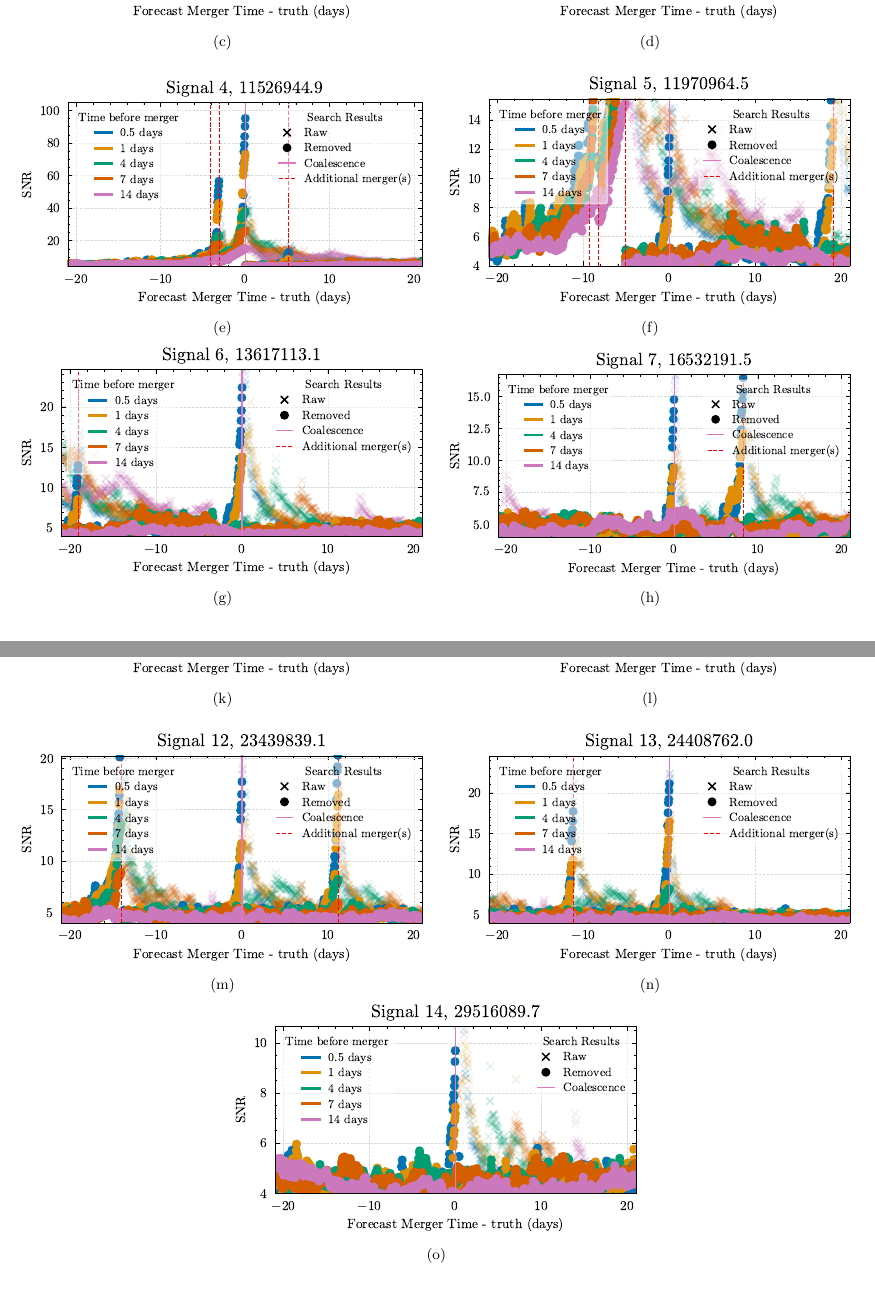
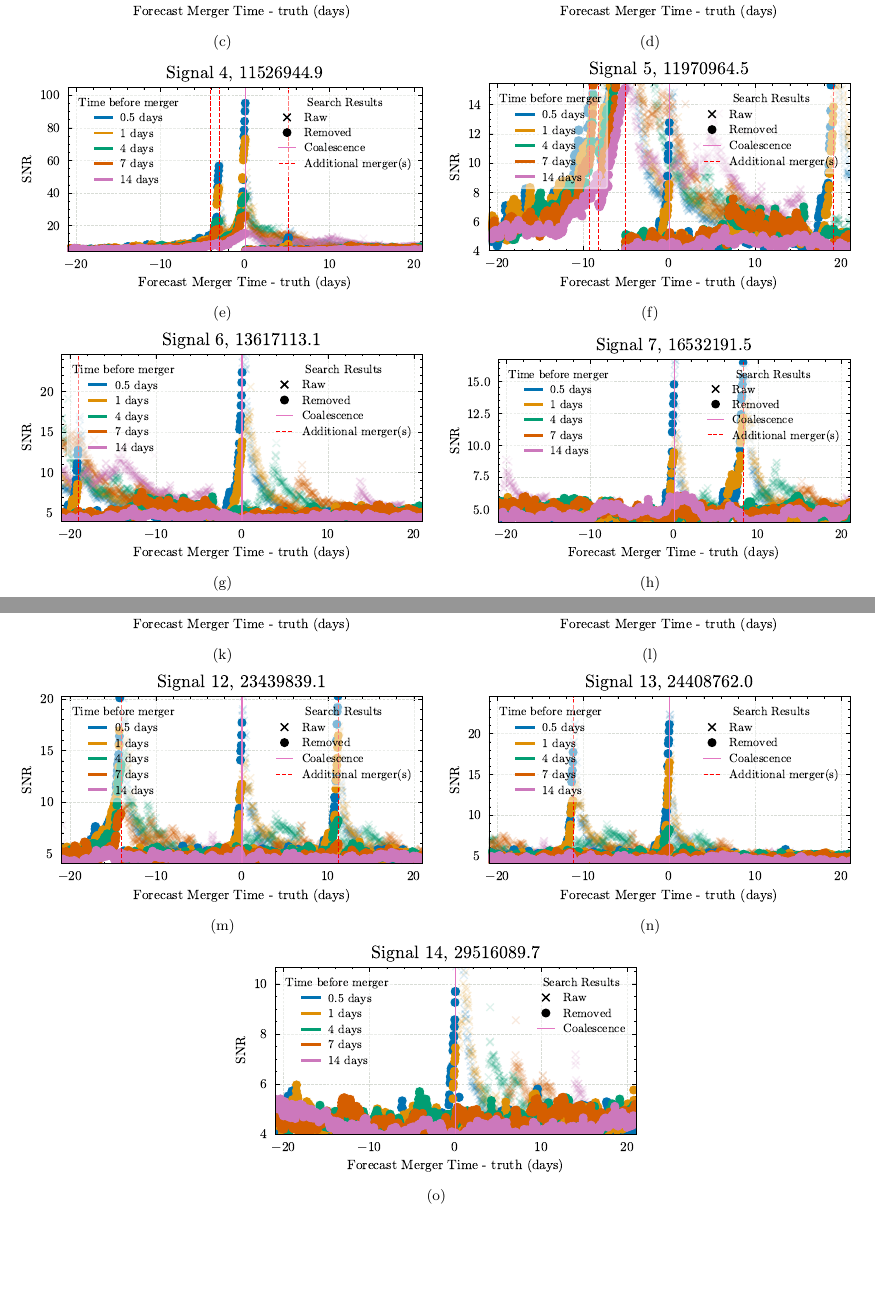
Before and after one commit to icg-gravwaves/lisa_premerger_sangria, a LaTeX paper (paper/lisa_premerger_sangria_paper.tex, which reads paper/appendix.tex): two parts of pages 6 and 7 of 7, joined at a grey line, cut so that both start at the same text, the shorter picture padded with empty space. Compiled offline with pdfLaTeX.

Commit message:
Remove vspace

```diff
--- a/paper/appendix.tex
+++ b/paper/appendix.tex
@@ -14,7 +14,6 @@
 \includegraphics[width=\linewidth]{images/zero_latency_results/removed/figure_X_signal_1.pdf}
 \caption{}
 \end{subfigure}
-\vspace{1em}
 \begin{subfigure}[b]{0.49\textwidth}
 \includegraphics[width=\linewidth]{images/zero_latency_results/removed/figure_X_signal_2.pdf}
 \caption{}
@@ -33,7 +32,6 @@
 \includegraphics[width=\linewidth]{images/zero_latency_results/removed/figure_X_signal_5.pdf}
 \caption{}
 \end{subfigure}
-\vspace{1em}
 \begin{subfigure}[b]{0.49\textwidth}
 \includegraphics[width=\linewidth]{images/zero_latency_results/removed/figure_X_signal_6.pdf}
 \caption{}
@@ -60,7 +58,6 @@
 \includegraphics[width=\linewidth]{images/zero_latency_results/removed/figure_X_signal_9.pdf}
 \caption{}
 \end{subfigure}
-\vspace{1em}
 \begin{subfigure}[b]{0.49\textwidth}
 \includegraphics[width=\linewidth]{images/zero_latency_results/removed/figure_X_signal_10.pdf}
 \caption{}
@@ -79,11 +76,9 @@
 \includegraphics[width=\linewidth]{images/zero_latency_results/removed/figure_X_signal_13.pdf}
 \caption{}
 \end{subfigure}
-\vspace{1em}
 \begin{subfigure}[b]{0.49\textwidth}
 \includegraphics[width=\linewidth]{images/zero_latency_results/removed/figure_X_signal_14.pdf}
 \caption{}
 \end{subfigure}
 \caption{}
-\label{fig:full_results}
 \end{figure*}
```
